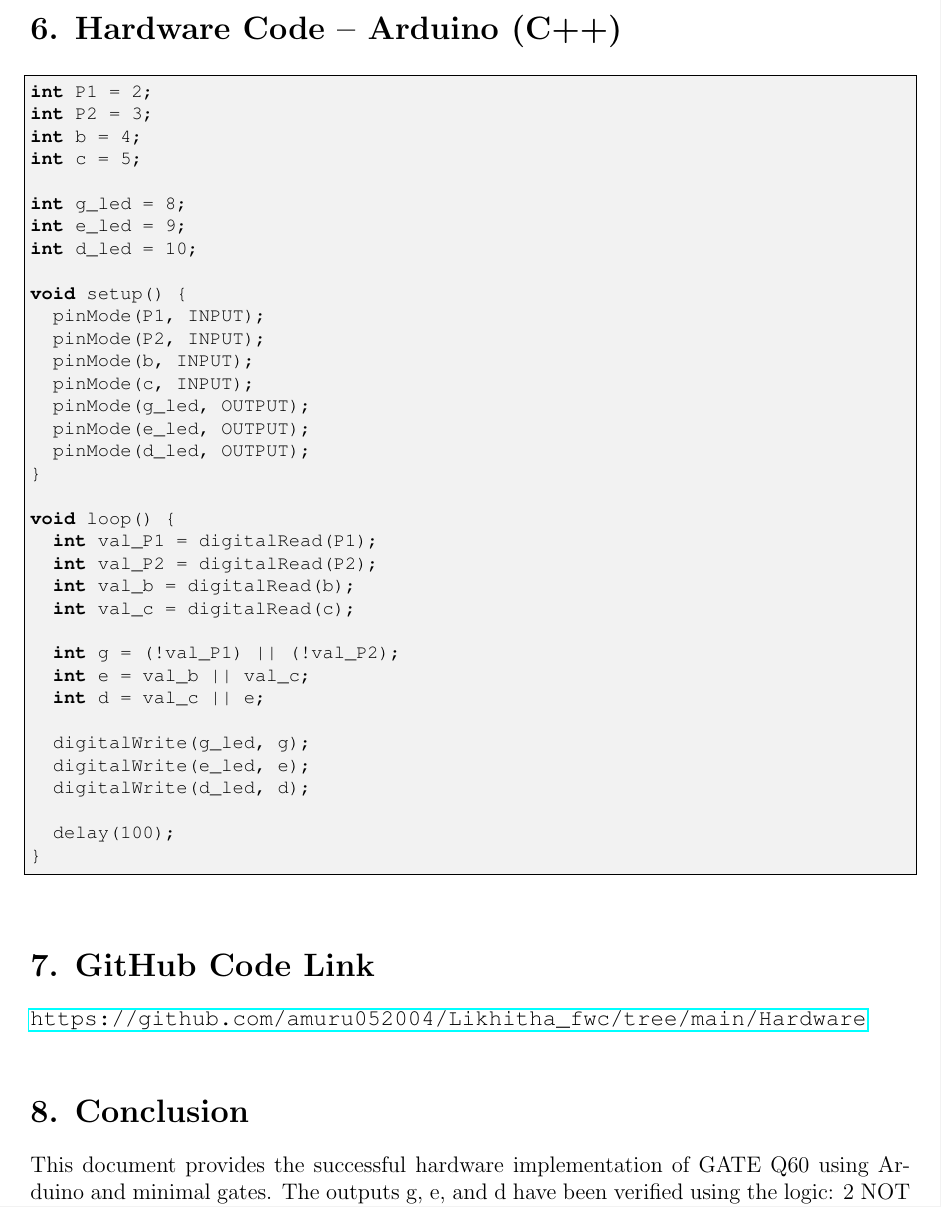
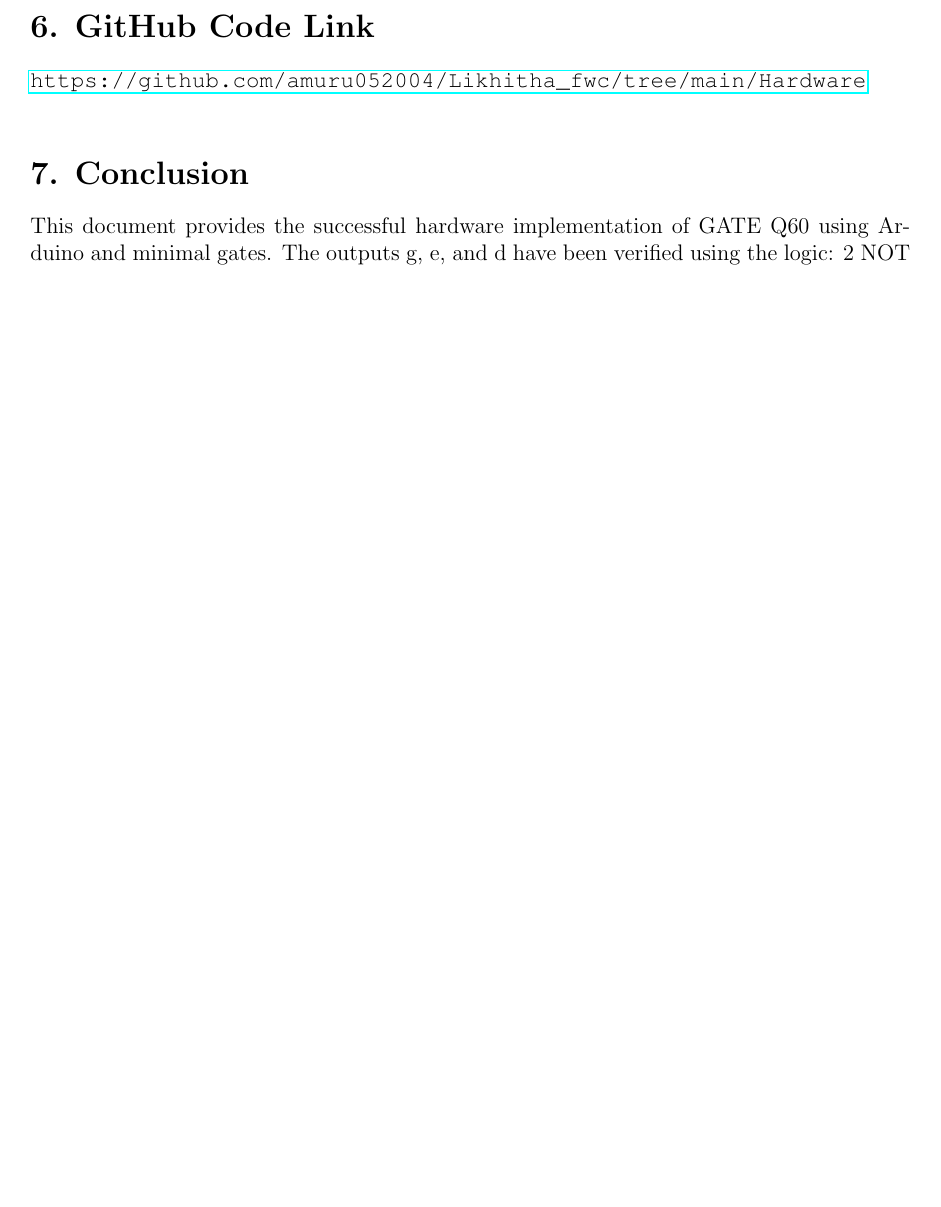
Before and after one commit to amuru052004/Likhitha_fwc, a LaTeX document (Hardware/Arm/gate 60(1).tex): part of page 3 of 3, cut at the place of the change, the shorter picture padded with empty space. Compiled offline with pdfLaTeX.

Commit message:
Update gate 60(1).tex

```diff
--- a/Hardware/Arm/gate 60(1).tex
+++ b/Hardware/Arm/gate 60(1).tex
@@ -105,51 +105,13 @@ Laptop with Arduino IDE & 1 \\
 % Switch to single column for the rest
 \newpage
 
-\section*{6. Hardware Code – Arduino (C++)}
-\begin{lstlisting}[language=C++]
-int P1 = 2;
-int P2 = 3;
-int b = 4;
-int c = 5;
-
-int g_led = 8;
-int e_led = 9;
-int d_led = 10;
-
-void setup() {
-  pinMode(P1, INPUT);
-  pinMode(P2, INPUT);
-  pinMode(b, INPUT);
-  pinMode(c, INPUT);
-  pinMode(g_led, OUTPUT);
-  pinMode(e_led, OUTPUT);
-  pinMode(d_led, OUTPUT);
-}
-
-void loop() {
-  int val_P1 = digitalRead(P1);
-  int val_P2 = digitalRead(P2);
-  int val_b = digitalRead(b);
-  int val_c = digitalRead(c);
-
-  int g = (!val_P1) || (!val_P2);
-  int e = val_b || val_c;
-  int d = val_c || e;
-
-  digitalWrite(g_led, g);
-  digitalWrite(e_led, e);
-  digitalWrite(d_led, d);
-
-  delay(100);
-}
-\end{lstlisting}
 
 \vspace{1em}
-\section*{7. GitHub Code Link}
+\section*{6. GitHub Code Link}
 \url{https://github.com/amuru052004/Likhitha_fwc/tree/main/Hardware}
 
 \vspace{1em}
-\section*{8. Conclusion}
+\section*{7. Conclusion}
 This document provides the successful hardware implementation of GATE Q60 using Arduino and minimal gates. The outputs g, e, and d have been verified using the logic: 2 NOT gates and 3 OR gates, and the results matched expected behavior.
 
 \end{document}
```
